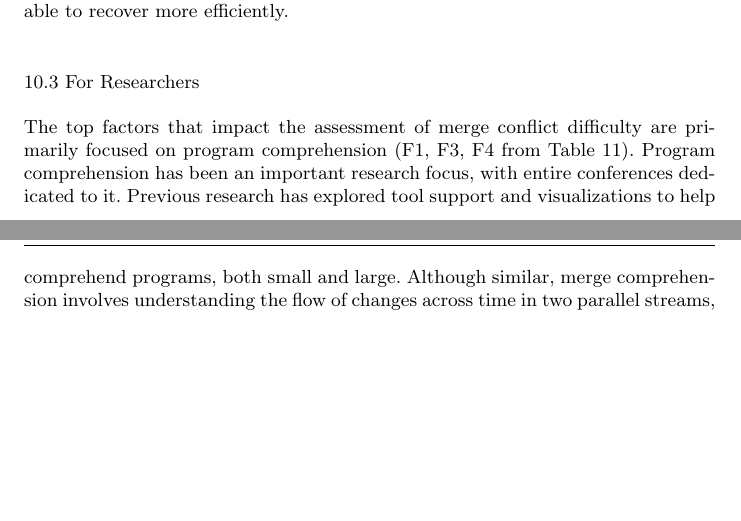
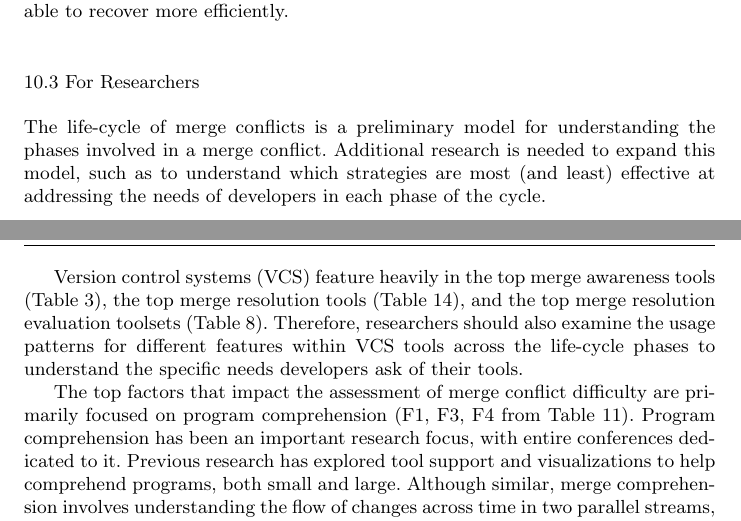
Before and after one commit to EPICLab/EMSE19-MergeConflicts, a LaTeX paper (main.tex, which reads Implications.tex): two parts of pages 38 and 39 of 46, joined at a grey line, cut so that both start at the same text, the shorter picture padded with empty space. Compiled offline with pdfLaTeX.

Commit message:
Added implications for researchers regarding possible uses of the life-cycle model and the prevalence of VCS in toolsets for awareness, resolution, and evaluation

```diff
--- a/Implications.tex
+++ b/Implications.tex
@@ -52,8 +52,13 @@ Currently, when a merge conflict resolution fails, developers have to interrupt
 If developers had more information about \emph{why} the merge conflict resolution failed, they might be able to recover more efficiently.
 
 \subsection{For Researchers}
+The life-cycle of merge conflicts is a preliminary model for understanding the phases involved in a merge conflict.
+Additional research is needed to expand this model, such as to understand which strategies are most (and least) effective at addressing the needs of developers in each phase of the cycle.
+
+Version control systems (VCS) feature heavily in the top merge awareness tools (Table~\ref{s1_toolset}), the top merge resolution tools (Table~\ref{s2_toolset}), and the top merge resolution evaluation toolsets (Table~\ref{resolution-evaluation-tools}).
+Therefore, researchers should also examine the usage patterns for different features within VCS tools across the life-cycle phases to understand the specific needs developers ask of their tools.
+
 %Our results inform future research by providing insights into software developers' perspectives during merge conflicts.
-
 The top factors that impact the assessment of merge conflict difficulty are primarily focused on program comprehension (F1, F3, F4 from Table~\ref{s2_factors}).
 Program comprehension has been an important research focus, with entire conferences dedicated to it.
 Previous research has explored tool support and visualizations to help comprehend programs, both small and large.
```
